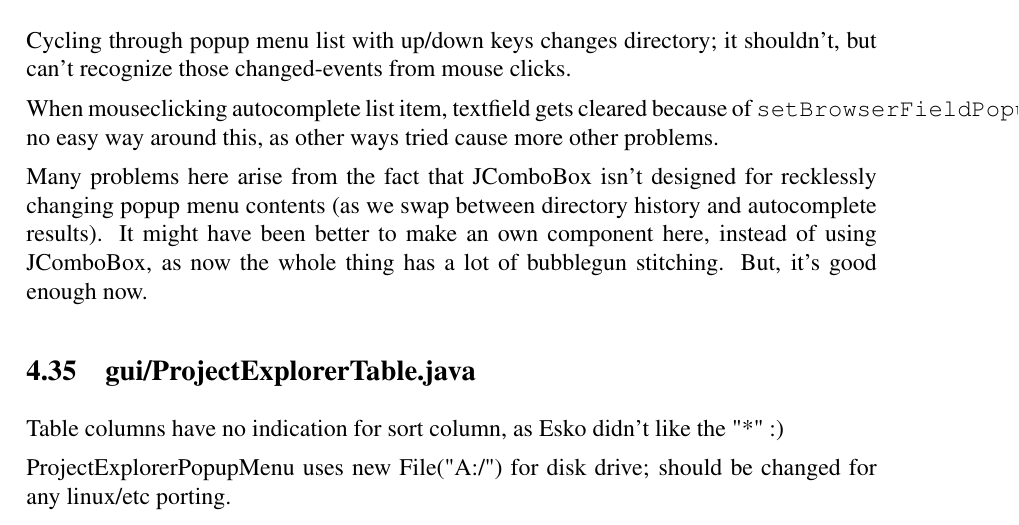
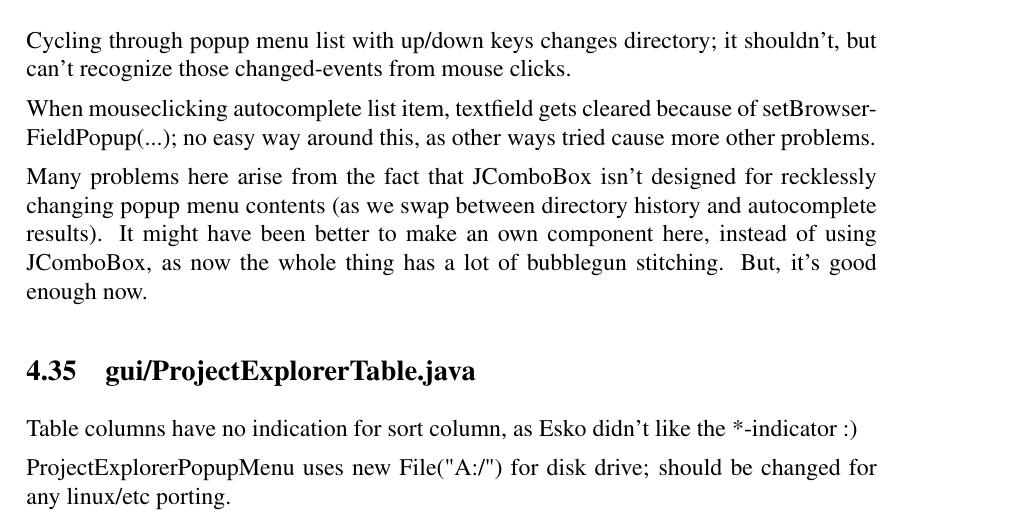
Before and after one commit to luontola/ikayaki, a LaTeX document (docs/latex/toteutus/dokumentti.tex, which reads docs/latex/toteutus/todolist.tex): part of page 12 of 14, cut so that both start at the same text. Compiled offline with pdfLaTeX.

Commit message:
puuuuuuh, apua

```diff
--- a/docs/latex/toteutus/todolist.tex
+++ b/docs/latex/toteutus/todolist.tex
@@ -117,14 +117,14 @@ There is no check if all systems have same port, only degausser and magnetometer
 
 Cycling through popup menu list with up/down keys changes directory; it shouldn't, but can't recognize those changed-events from mouse clicks.
 
-When mouseclicking autocomplete list item, textfield gets cleared because of \texttt{setBrowserFieldPopup(...)}; no easy way around this, as other ways tried cause more other problems.
+When mouseclicking autocomplete list item, textfield gets cleared because of setBrowserFieldPopup(...); no easy way around this, as other ways tried cause more other problems.
 
 Many problems here arise from the fact that JComboBox isn't designed for recklessly changing popup menu contents (as we swap between directory history and autocomplete results). It might have been better to make an own component here, instead of using JComboBox, as now the whole thing has a lot of bubblegun stitching. But, it's good enough now.
 
 
 \subsection{gui/ProjectExplorerTable.java}
 
-Table columns have no indication for sort column, as Esko didn't like the "*" :)
+Table columns have no indication for sort column, as Esko didn't like the *-indicator :)
 
 ProjectExplorerPopupMenu uses new File("A:/") for disk drive; should be changed for any linux/etc porting.
 
```
